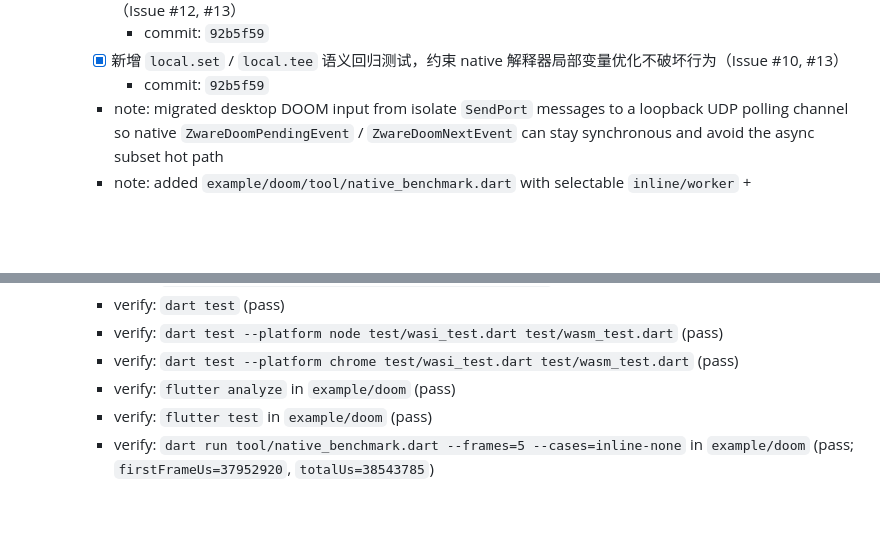
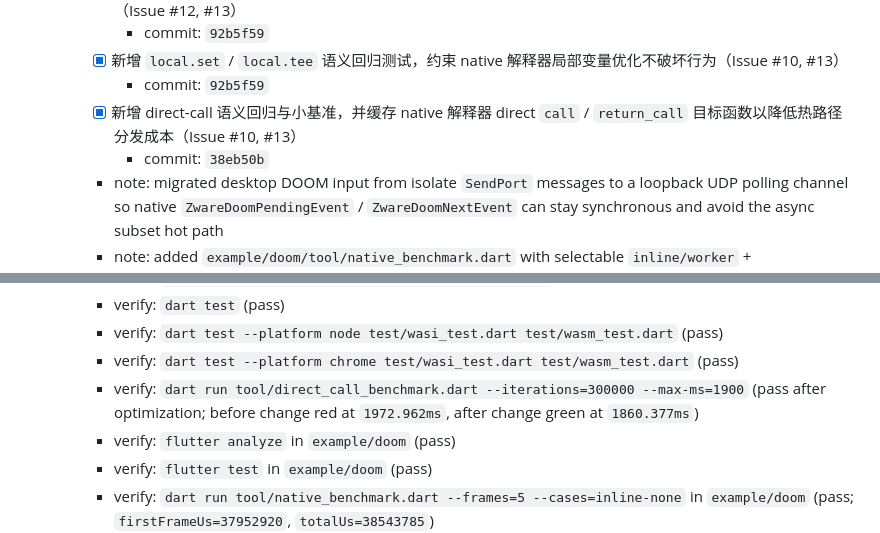
Before and after one commit to medz/wasd, a Markdown page: TODO.md, 2 parts joined by grey strips. Rendered like a GitHub page; blank space fills up the shorter version.

Commit message:
chore(todo): record direct call optimization checkpoint

```diff
--- a/TODO.md
+++ b/TODO.md
@@ -315,6 +315,8 @@
       - commit: `92b5f59`
     - [x] 新增 `local.set` / `local.tee` 语义回归测试，约束 native 解释器局部变量优化不破坏行为（Issue #10, #13）
       - commit: `92b5f59`
+    - [x] 新增 direct-call 语义回归与小基准，并缓存 native 解释器 direct `call` / `return_call` 目标函数以降低热路径分发成本（Issue #10, #13）
+      - commit: `38eb50b`
     - note: migrated desktop DOOM input from isolate `SendPort` messages to a loopback UDP polling channel so native `ZwareDoomPendingEvent` / `ZwareDoomNextEvent` can stay synchronous and avoid the async subset hot path
     - note: added `example/doom/tool/native_benchmark.dart` with selectable `inline/worker` + `none/rgba/bmp` cases to split guest, transport, and frame encoding cost
     - note: profiled native sync VM hot functions (`f133` / `f98` / `f345` / `f107` / `f135`) and optimized interpreter hot paths with cached instruction constants, cached resolved memarg metadata, memory32 address fast path, non-`BigInt` i32 multiply, and direct i32 load/store dispatch
@@ -323,6 +325,7 @@
     - verify: `dart test` (pass)
     - verify: `dart test --platform node test/wasi_test.dart test/wasm_test.dart` (pass)
     - verify: `dart test --platform chrome test/wasi_test.dart test/wasm_test.dart` (pass)
+    - verify: `dart run tool/direct_call_benchmark.dart --iterations=300000 --max-ms=1900` (pass after optimization; before change red at `1972.962ms`, after change green at `1860.377ms`)
     - verify: `flutter analyze` in `example/doom` (pass)
     - verify: `flutter test` in `example/doom` (pass)
     - verify: `dart run tool/native_benchmark.dart --frames=5 --cases=inline-none` in `example/doom` (pass; `firstFrameUs=37952920`, `totalUs=38543785`)
```
